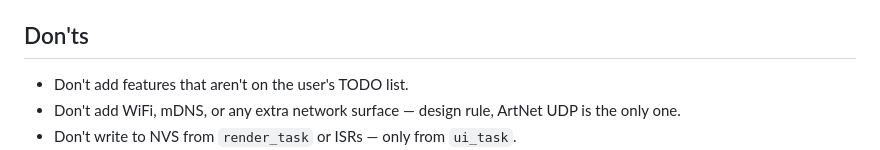
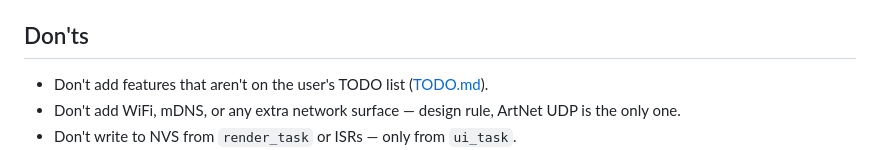
Before and after one commit to Lefix2/pixfrog, a Markdown page: AGENT.md, the part around the change. GitHub-like rendering.

```diff
--- a/AGENT.md
+++ b/AGENT.md
@@ -112,7 +112,7 @@ Fonts and splash are **generated**; regenerate instead of editing the tables
 
 ## Don'ts
 
-- Don't add features that aren't on the user's TODO list.
+- Don't add features that aren't on the user's TODO list ([TODO.md](TODO.md)).
 - Don't add WiFi, mDNS, or any extra network surface — design rule, ArtNet UDP is the only one.
 - Don't write to NVS from `render_task` or ISRs — only from `ui_task`.
 - Don't put a frame-buffer-sized allocation in SRAM — that lives in PSRAM.
```
Also changed, not shown: TODO.md (added, +74 -0 lines).
